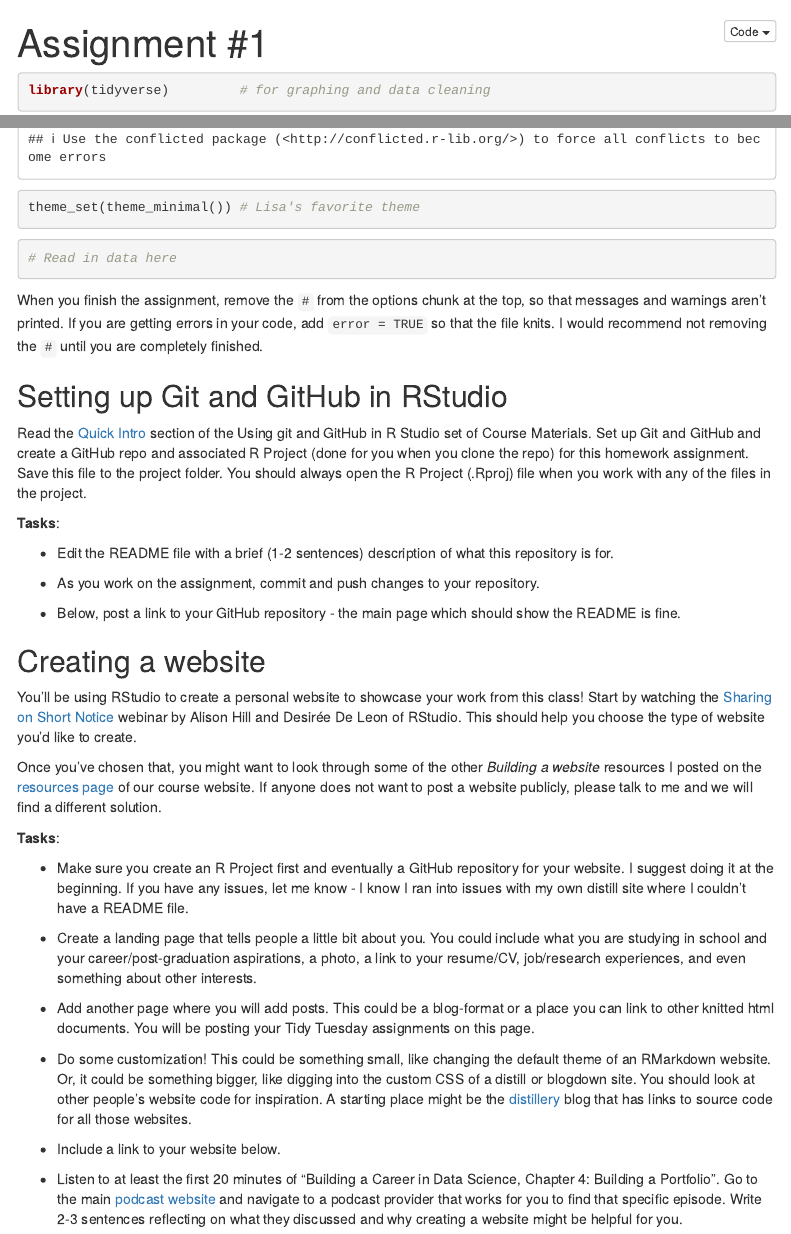
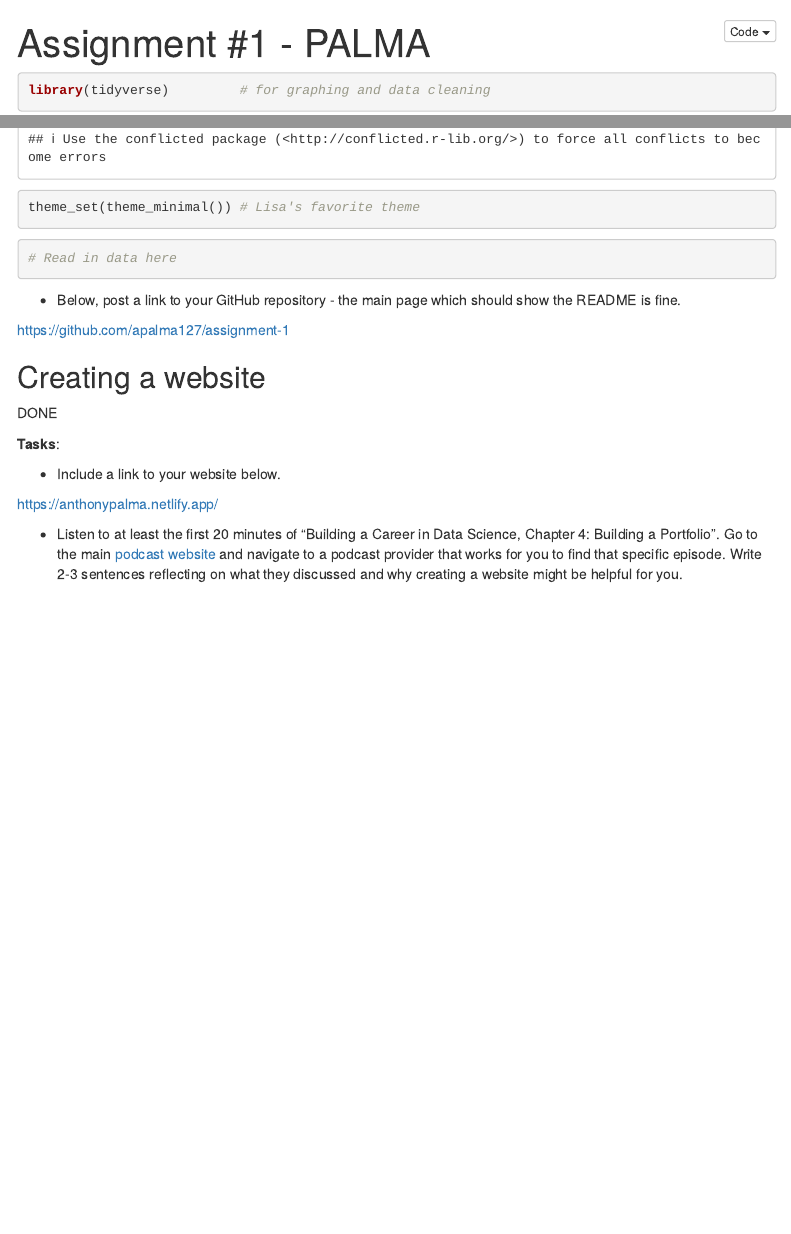
Before and after one commit to apalma127/assignment-1, an R Markdown document (01_assignment.Rmd): the page in a window 1100 px wide, from its top, and a second part further down, joined at a grey line. Rendered offline with R 4.5, knitr and Pandoc, with nearby package versions; menus at the side of the page are left out.

Commit message:
marking off completed tasks

````diff
--- a/01_assignment.Rmd
+++ b/01_assignment.Rmd
@@ -1,5 +1,5 @@
 ---
-title: 'Assignment #1'
+title: 'Assignment #1 - PALMA'
 output:
   html_document:
     toc: true
@@ -21,37 +21,22 @@ theme_set(theme_minimal()) # Lisa's favorite theme
 # Read in data here
 ```
 
-When you finish the assignment, remove the `#` from the options chunk at the top, so that messages and warnings aren't printed. If you are getting errors in your code, add `error = TRUE` so that the file knits. I would recommend not removing the `#` until you are completely finished.
+-   Below, post a link to your GitHub repository - the main page which should show the README is fine.
 
-## Setting up Git and GitHub in RStudio
+https://github.com/apalma127/assignment-1
 
-Read the [Quick Intro](https://advanced-ds-in-r.netlify.app/posts/2021-01-28-gitgithub/#quick-intro) section of the Using git and GitHub in R Studio set of Course Materials. Set up Git and GitHub and create a GitHub repo and associated R Project (done for you when you clone the repo) for this homework assignment. Save this file to the project folder. You should always open the R Project (.Rproj) file when you work with any of the files in the project.
+
+## Creating a website
+
+DONE
 
 **Tasks**:
 
--   Edit the README file with a brief (1-2 sentences) description of what this repository is for.
-
--   As you work on the assignment, commit and push changes to your repository.
-
--   Below, post a link to your GitHub repository - the main page which should show the README is fine.
-
-## Creating a website
-
-You'll be using RStudio to create a personal website to showcase your work from this class! Start by watching the [Sharing on Short Notice](https://youtu.be/QcE4RBH2auQ) webinar by Alison Hill and Desirée De Leon of RStudio. This should help you choose the type of website you'd like to create.
-
-Once you've chosen that, you might want to look through some of the other *Building a website* resources I posted on the [resources page](https://advanced-ds-in-r.netlify.app/resources.html) of our course website. If anyone does not want to post a website publicly, please talk to me and we will find a different solution.
-
-**Tasks**:
-
--   Make sure you create an R Project first and eventually a GitHub repository for your website. I suggest doing it at the beginning. If you have any issues, let me know - I know I ran into issues with my own distill site where I couldn't have a README file.
-
--   Create a landing page that tells people a little bit about you. You could include what you are studying in school and your career/post-graduation aspirations, a photo, a link to your resume/CV, job/research experiences, and even something about other interests.
-
--   Add another page where you will add posts. This could be a blog-format or a place you can link to other knitted html documents. You will be posting your Tidy Tuesday assignments on this page.
-
--   Do some customization! This could be something small, like changing the default theme of an RMarkdown website. Or, it could be something bigger, like digging into the custom CSS of a distill or blogdown site. You should look at other people's website code for inspiration. A starting place might be the [distillery](https://distillery.rbind.io/showcase.html) blog that has links to source code for all those websites.
 
 -   Include a link to your website below.
+
+https://anthonypalma.netlify.app/
+
 
 -   Listen to at least the first 20 minutes of "Building a Career in Data Science, Chapter 4: Building a Portfolio". Go to the main [podcast website](https://podcast.bestbook.cool/) and navigate to a podcast provider that works for you to find that specific episode. Write 2-3 sentences reflecting on what they discussed and why creating a website might be helpful for you.
 
````
